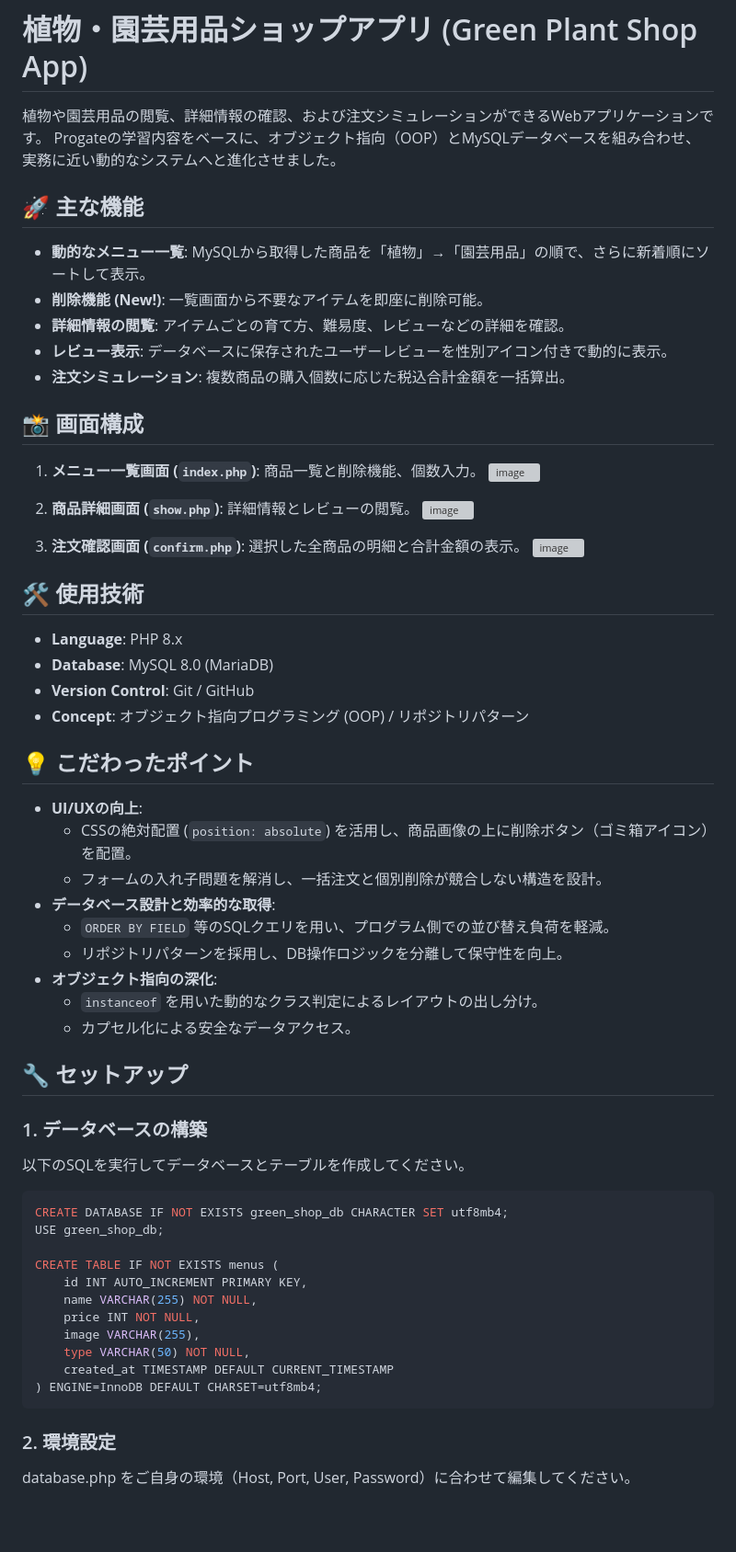
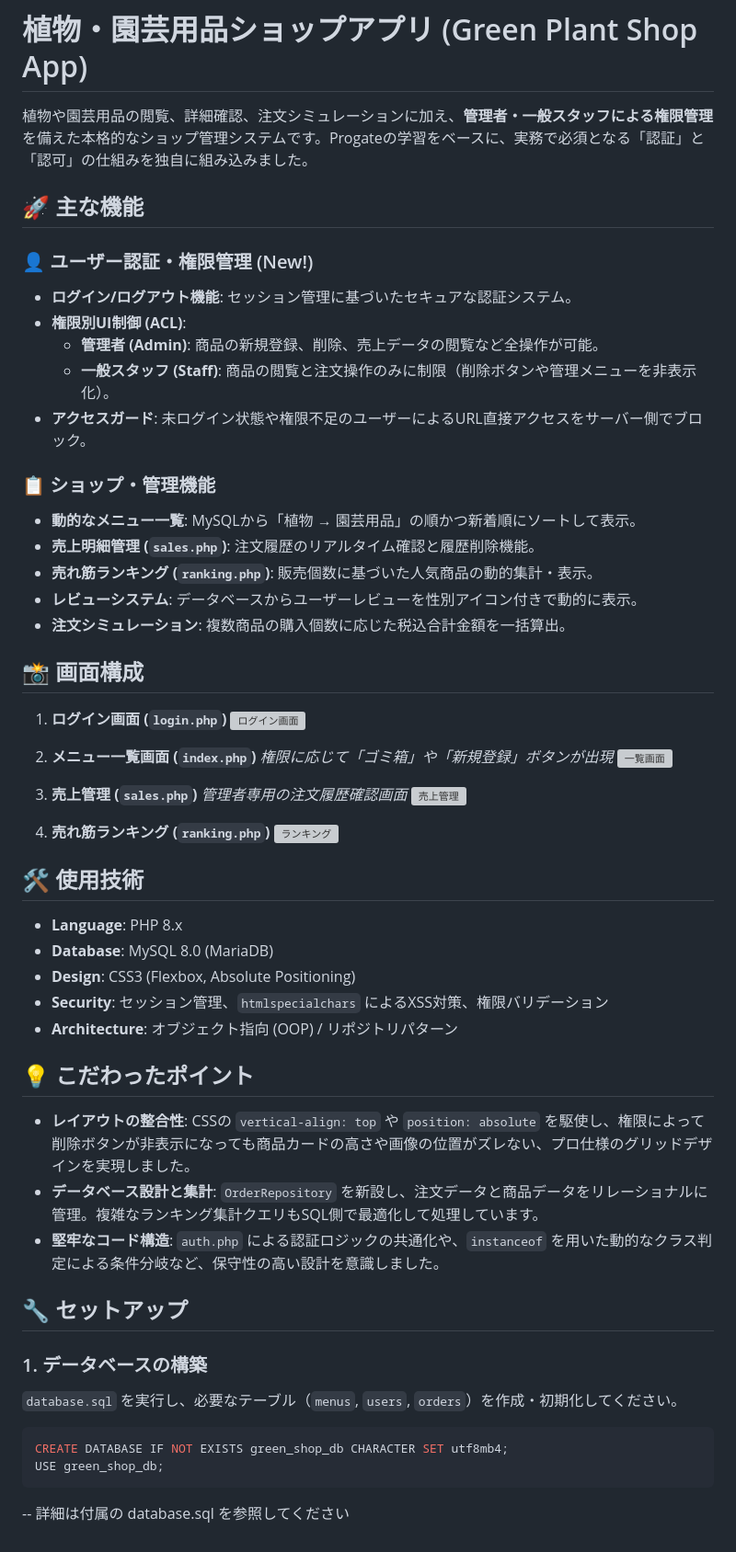
Before and after one commit to shinozaki-dev505/green-shop-app, a Markdown page: README.md, the part around the change. Shown at 92% size. Drawn GitHub-style; blank space fills up the shorter version; grey boxes are pictures that could not be loaded.

Commit message:
READMEを最新の機能（ログイン・権限管理）に合わせて更新

````diff
--- a/README.md
+++ b/README.md
@@ -1,64 +1,62 @@
 # 植物・園芸用品ショップアプリ (Green Plant Shop App)
 
-植物や園芸用品の閲覧、詳細情報の確認、および注文シミュレーションができるWebアプリケーションです。
-Progateの学習内容をベースに、オブジェクト指向（OOP）とMySQLデータベースを組み合わせ、実務に近い動的なシステムへと進化させました。
+植物や園芸用品の閲覧、詳細確認、注文シミュレーションに加え、**管理者・一般スタッフによる権限管理**を備えた本格的なショップ管理システムです。Progateの学習をベースに、実務で必須となる「認証」と「認可」の仕組みを独自に組み込みました。
 
 ## 🚀 主な機能
 
-* **動的なメニュー一覧**: MySQLから取得した商品を「植物」→「園芸用品」の順で、さらに新着順にソートして表示。
-* **削除機能 (New!)**: 一覧画面から不要なアイテムを即座に削除可能。
-* **詳細情報の閲覧**: アイテムごとの育て方、難易度、レビューなどの詳細を確認。
-* **レビュー表示**: データベースに保存されたユーザーレビューを性別アイコン付きで動的に表示。
+### 👤 ユーザー認証・権限管理 (New!)
+* **ログイン/ログアウト機能**: セッション管理に基づいたセキュアな認証システム。
+* **権限別UI制御 (ACL)**:
+    * **管理者 (Admin)**: 商品の新規登録、削除、売上データの閲覧など全操作が可能。
+    * **一般スタッフ (Staff)**: 商品の閲覧と注文操作のみに制限（削除ボタンや管理メニューを非表示化）。
+* **アクセスガード**: 未ログイン状態や権限不足のユーザーによるURL直接アクセスをサーバー側でブロック。
+
+### 📋 ショップ・管理機能
+* **動的なメニュー一覧**: MySQLから「植物 → 園芸用品」の順かつ新着順にソートして表示。
+* **売上明細管理 (`sales.php`)**: 注文履歴のリアルタイム確認と履歴削除機能。
+* **売れ筋ランキング (`ranking.php`)**: 販売個数に基づいた人気商品の動的集計・表示。
+* **レビューシステム**: データベースからユーザーレビューを性別アイコン付きで動的に表示。
 * **注文シミュレーション**: 複数商品の購入個数に応じた税込合計金額を一括算出。
 
 ## 📸 画面構成
 
-1. **メニュー一覧画面 (`index.php`)**: 商品一覧と削除機能、個数入力。
-   <img width="500" alt="image" src="https://github.com/user-attachments/assets/cd2ddd8c-03cb-4fd0-b11c-c216176752fc" />
+1. **ログイン画面 (`login.php`)**
+   <img width="500" alt="ログイン画面" src="https://github.com/user-attachments/assets/cd2ddd8c-03cb-4fd0-b11c-c216176752fc" />
 
-2. **商品詳細画面 (`show.php`)**: 詳細情報とレビューの閲覧。
-   <img width="500" alt="image" src="https://github.com/user-attachments/assets/d1e193d5-11e2-4c15-b1ae-92c9d6fc9d1c" />
+2. **メニュー一覧画面 (`index.php`)** *権限に応じて「ゴミ箱」や「新規登録」ボタンが出現*
+   <img width="500" alt="一覧画面" src="https://github.com/user-attachments/assets/cd2ddd8c-03cb-4fd0-b11c-c216176752fc" />
 
-3. **注文確認画面 (`confirm.php`)**: 選択した全商品の明細と合計金額の表示。
-   <img width="400" alt="image" src="https://github.com/user-attachments/assets/dd54bccb-e525-4c4b-834a-372190d1cfc5" />
+3. **売上管理 (`sales.php`)** *管理者専用の注文履歴確認画面*
+   <img width="500" alt="売上管理" src="https://github.com/user-attachments/assets/d1e193d5-11e2-4c15-b1ae-92c9d6fc9d1c" />
+
+4. **売れ筋ランキング (`ranking.php`)**
+   <img width="500" alt="ランキング" src="https://github.com/user-attachments/assets/dd54bccb-e525-4c4b-834a-372190d1cfc5" />
 
 ## 🛠 使用技術
 
 * **Language**: PHP 8.x
 * **Database**: MySQL 8.0 (MariaDB)
-* **Version Control**: Git / GitHub
-* **Concept**: オブジェクト指向プログラミング (OOP) / リポジトリパターン
+* **Design**: CSS3 (Flexbox, Absolute Positioning)
+* **Security**: セッション管理、`htmlspecialchars` によるXSS対策、権限バリデーション
+* **Architecture**: オブジェクト指向 (OOP) / リポジトリパターン
 
 ## 💡 こだわったポイント
 
-* **UI/UXの向上**:
-    * CSSの絶対配置 (`position: absolute`) を活用し、商品画像の上に削除ボタン（ゴミ箱アイコン）を配置。
-    * フォームの入れ子問題を解消し、一括注文と個別削除が競合しない構造を設計。
-* **データベース設計と効率的な取得**:
-    * `ORDER BY FIELD` 等のSQLクエリを用い、プログラム側での並び替え負荷を軽減。
-    * リポジトリパターンを採用し、DB操作ロジックを分離して保守性を向上。
-* **オブジェクト指向の深化**:
-    * `instanceof` を用いた動的なクラス判定によるレイアウトの出し分け。
-    * カプセル化による安全なデータアクセス。
+* **レイアウトの整合性**:
+  CSSの `vertical-align: top` や `position: absolute` を駆使し、権限によって削除ボタンが非表示になっても商品カードの高さや画像の位置がズレない、プロ仕様のグリッドデザインを実現しました。
+* **データベース設計と集計**:
+  `OrderRepository` を新設し、注文データと商品データをリレーショナルに管理。複雑なランキング集計クエリもSQL側で最適化して処理しています。
+* **堅牢なコード構造**:
+  `auth.php` による認証ロジックの共通化や、`instanceof` を用いた動的なクラス判定による条件分岐など、保守性の高い設計を意識しました。
 
 ## 🔧 セットアップ
 
 ### 1. データベースの構築
-以下のSQLを実行してデータベースとテーブルを作成してください。
+`database.sql` を実行し、必要なテーブル（`menus`, `users`, `orders`）を作成・初期化してください。
 
 ```sql
 CREATE DATABASE IF NOT EXISTS green_shop_db CHARACTER SET utf8mb4;
 USE green_shop_db;
-
-CREATE TABLE IF NOT EXISTS menus (
-    id INT AUTO_INCREMENT PRIMARY KEY,
-    name VARCHAR(255) NOT NULL,
-    price INT NOT NULL,
-    image VARCHAR(255),
-    type VARCHAR(50) NOT NULL,
-    created_at TIMESTAMP DEFAULT CURRENT_TIMESTAMP
-) ENGINE=InnoDB DEFAULT CHARSET=utf8mb4;
 ```
 
-### 2. 環境設定
-database.php をご自身の環境（Host, Port, User, Password）に合わせて編集してください。
+-- 詳細は付属の database.sql を参照してください
````
